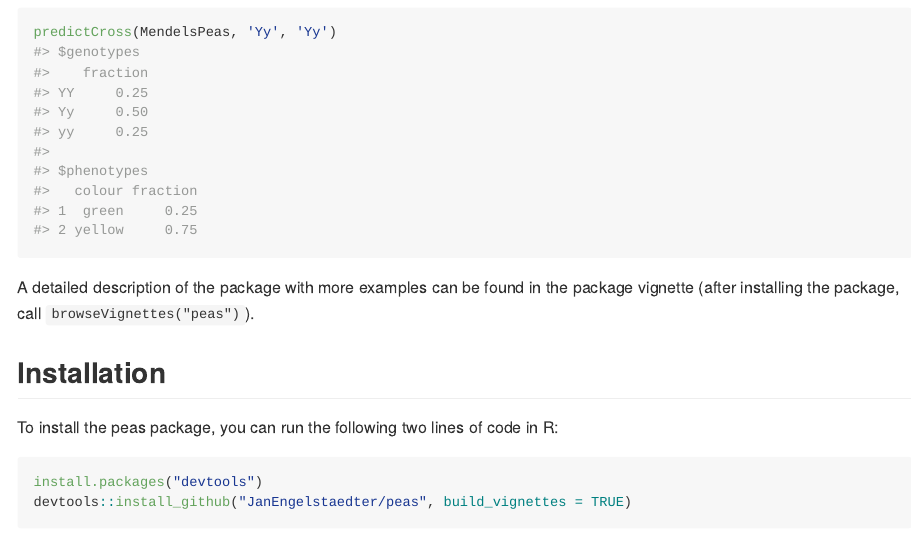
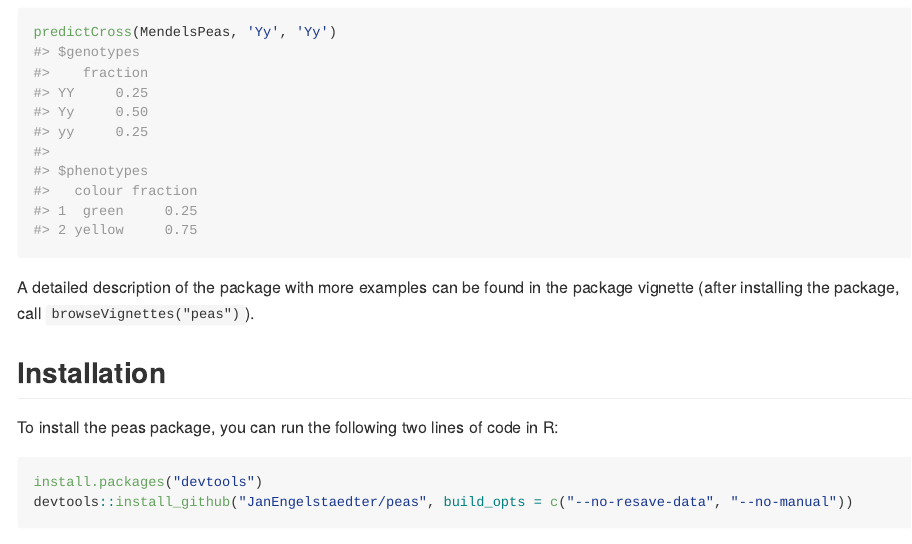
Before and after one commit to JanEngelstaedter/peas, an R Markdown document (README.Rmd): the page in a window 1100 px wide, from 1140 px down. Rendered offline with R 4.5, knitr and Pandoc, with nearby package versions.

Commit message:
Updated Readme file for installation from GitHub that includes the vignette

````diff
--- a/README.Rmd
+++ b/README.Rmd
@@ -39,5 +39,5 @@ To install the peas package, you can run the following two lines of code in R:
 
 ```{r installation, eval = FALSE}
 install.packages("devtools")
-devtools::install_github("JanEngelstaedter/peas", build_vignettes = TRUE)
+devtools::install_github("JanEngelstaedter/peas", build_opts = c("--no-resave-data", "--no-manual"))
 ```
````
